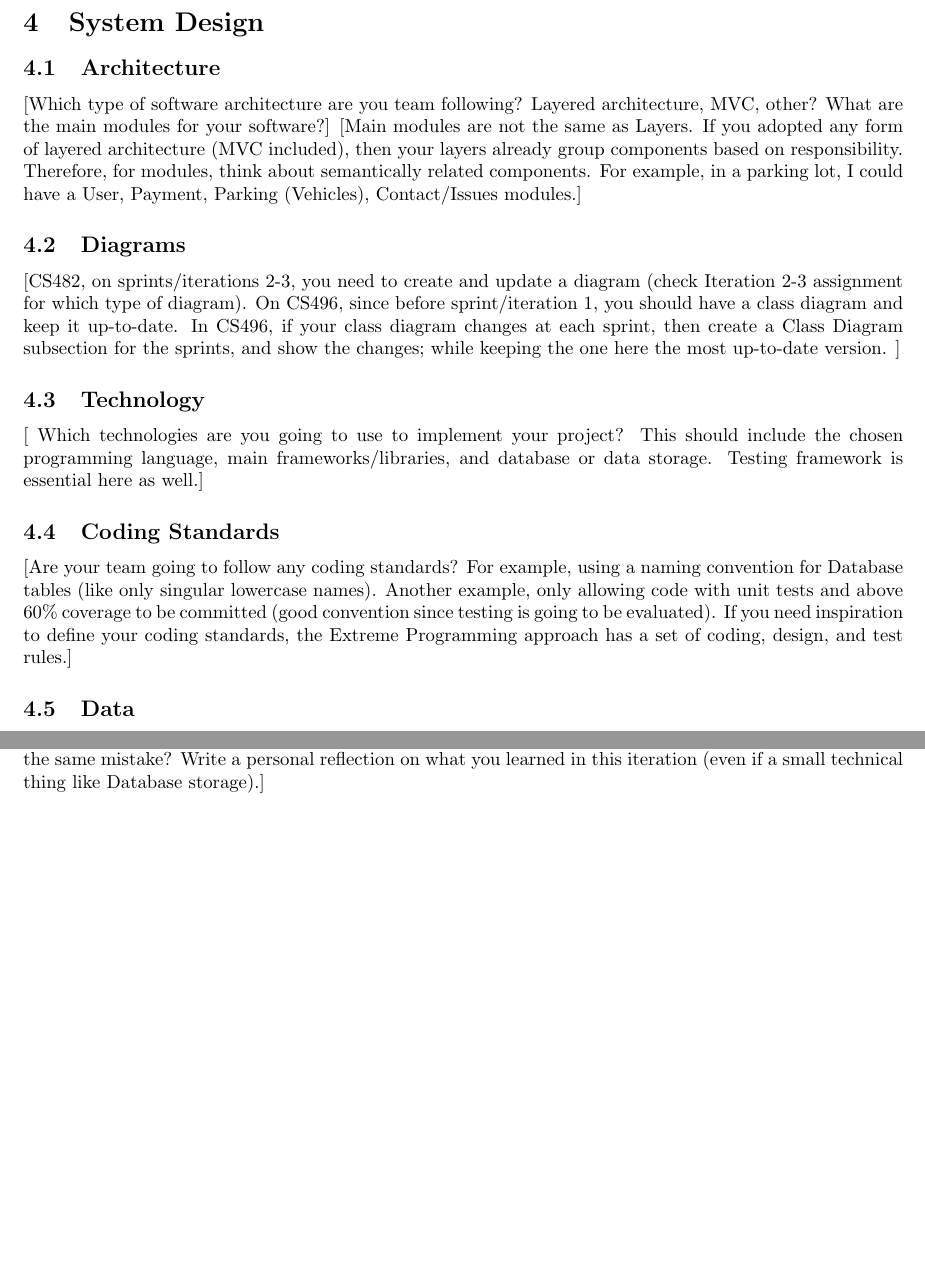
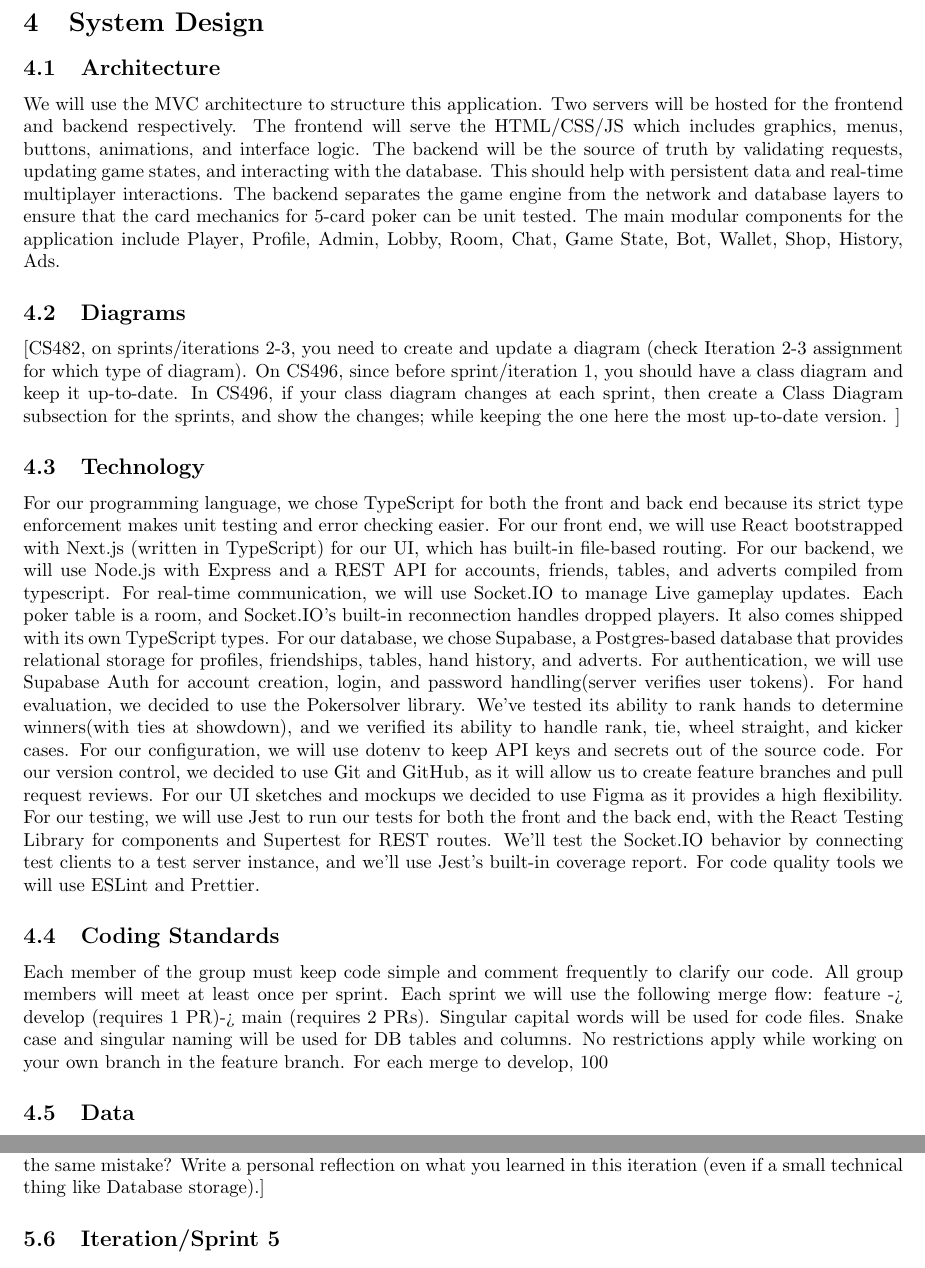
Before and after one commit to CS482Team/Docs, a LaTeX document (Docs.tex): two parts of pages 3 and 6 of 7 before the commit and two parts of pages 3 and 7 of 8 after it, joined at a grey line, cut so that both start at the same text, the shorter picture padded with empty space. Compiled offline with pdfLaTeX.

Commit message:
Update Docs.tex
Added arch and tech section

```diff
--- a/Docs.tex
+++ b/Docs.tex
@@ -100,17 +100,25 @@ S2 & Story Example 2 & 2 & As a user, I want to write a user story example, so t
 % Reminder: Comment out the [bracketed instructions] as you finish subsections
 
 \subsection{Architecture}
-[Which type of software architecture are you team following? Layered architecture, MVC, other? What are the main modules for your software?]
-[Main modules are not the same as Layers. If you adopted any form of layered architecture (MVC included), then your layers already group components based on responsibility. Therefore, for modules, think about semantically related components. For example, in a parking lot, I could have a User, Payment, Parking (Vehicles), Contact/Issues modules.]
+We will use the MVC architecture to structure this application. Two servers will be hosted for the frontend and backend respectively. The frontend will serve the HTML/CSS/JS which includes graphics, menus, buttons, animations, and interface logic. The backend will be the source of truth by validating requests, updating game states, and interacting with the database. This should help with persistent data and real-time multiplayer interactions. The backend separates the game engine from the network and database layers to ensure that the card mechanics for 5-card poker can be unit tested. The main modular components for the application include Player, Profile, Admin, Lobby, Room, Chat, Game State, Bot, Wallet, Shop, History, Ads.
 
 \subsection{Diagrams}
 [CS482, on sprints/iterations 2-3, you need to create and update a diagram (check Iteration 2-3 assignment for which type of diagram). On CS496, since before sprint/iteration 1, you should have a class diagram and keep it up-to-date. In CS496, if your class diagram changes at each sprint, then create a Class Diagram subsection for the sprints, and show the changes; while keeping the one here the most up-to-date version. ]
 
 \subsection{Technology}
-[ Which technologies are you going to use to implement your project? This should include the chosen programming language, main frameworks/libraries, and database or data storage. Testing framework is essential here as well.]
+For our programming language, we chose TypeScript for both the front and back end because its strict type enforcement makes unit testing and error checking easier. For our front end, we will use React bootstrapped with Next.js (written in TypeScript) for our UI, which has built-in file-based routing. For our backend, we will use Node.js with Express and a REST API for accounts, friends, tables, and adverts compiled from typescript.
+For real-time communication, we will use Socket.IO to manage Live gameplay updates. Each poker table is a room, and Socket.IO’s built-in reconnection handles dropped players. It also comes shipped with its own TypeScript types.
+For our database, we chose Supabase, a Postgres-based database that provides relational storage for profiles, friendships, tables, hand history, and adverts. For authentication, we will use Supabase Auth for account creation, login, and password handling(server verifies user tokens).
+For hand evaluation, we decided to use the Pokersolver library. We’ve tested its ability to rank hands to determine winners(with ties at showdown), and we verified its ability to handle rank, tie, wheel straight, and kicker cases.
+For our configuration, we will use dotenv to keep API keys and secrets out of the source code. For our version control, we decided to use Git and GitHub, as it will allow us to create feature branches and pull request reviews.
+For our UI sketches and mockups we decided to use Figma as it provides a high flexibility.
+For our testing, we will use Jest to run our tests for both the front and the back end, with the React Testing Library for components and Supertest for REST routes. We’ll test the Socket.IO behavior by connecting test clients to a test server instance, and we’ll use Jest’s built-in coverage report. For code quality tools we will use ESLint and Prettier.
+
 
 \subsection{Coding Standards}
-[Are your team going to follow any coding standards? For example, using a naming convention for Database tables (like only singular lowercase names). Another example, only allowing code with unit tests and above 60\% coverage to be committed (good convention since testing is going to be evaluated). If you need inspiration to define your coding standards, the Extreme Programming approach has a set of coding, design, and test rules.]
+Each member of the group must keep code simple and comment frequently to clarify our code. All group members will meet at least once per sprint. Each sprint we will use the following merge flow: feature -> develop (requires 1 PR)-> main (requires 2 PRs). Singular capital words will be used for code files. Snake case and singular naming will be used for DB tables and columns.  No restrictions apply while working on your own branch in the feature branch.
+For each merge to develop, 100% of unit tests must pass and there must be at least 80% code coverage for these tests. The unit test coverage will be visible through CI/CD workflows set up on GitHub actions. When a bug is found in the code, tests should be created for them to avoid regression in the future. Each test must have a purpose.
+
 
 \subsection{Data}
 [What is the main structure of your data? In SQL-like databases, this would be the planning of the main tables, their attributes, and interactions with other tables (basically an ER diagram). In NoSQL databases, this would be the main collections and general attributes of the JSON you will store in each collection.]
```
